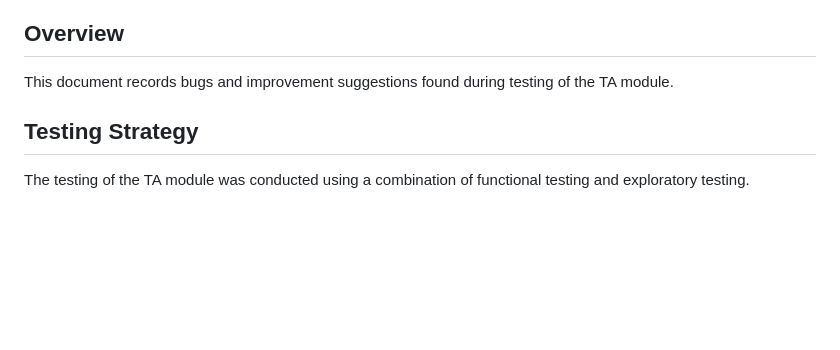
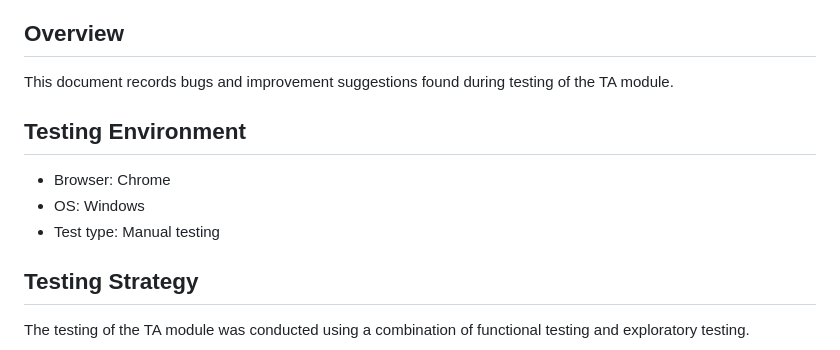
Before and after one commit to StarDust-XCHH/PureRecruitment-TAMO-bupter, a Markdown page: docs/TA_Bug_Report.md, the part around the change. Rendered like a GitHub page; blank space fills up the shorter version.

Commit message:
Add testing environment

```diff
--- a/docs/TA_Bug_Report.md
+++ b/docs/TA_Bug_Report.md
@@ -2,6 +2,11 @@
 
 ## Overview
 This document records bugs and improvement suggestions found during testing of the TA module.
+
+## Testing Environment
+- Browser: Chrome
+- OS: Windows
+- Test type: Manual testing
 
 ## Testing Strategy
 
```
